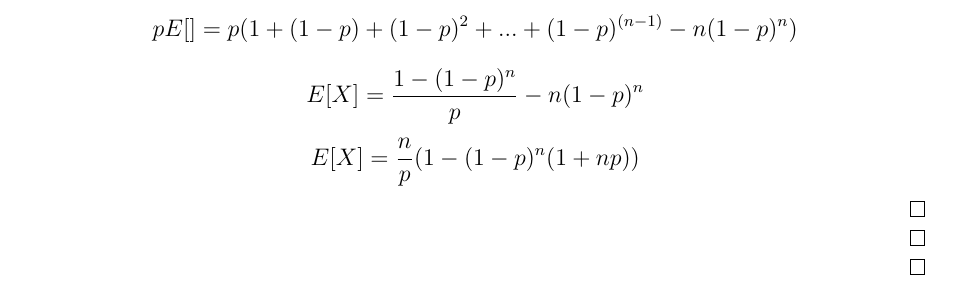
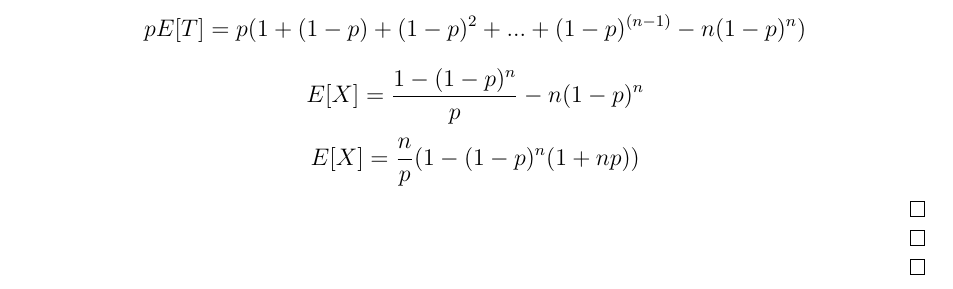
Before and after one commit to tamannakumari001/DAI_Assignment, a LaTeX problem sheet (Assignment 2/Question2.tex): part of page 5 of 5, cut so that both start at the same text. Compiled offline with pdfLaTeX.

Commit message:
2,3,5,6 check

```diff
--- a/Assignment 2/Question2.tex
+++ b/Assignment 2/Question2.tex
@@ -221,7 +221,7 @@ which is the required result.Hence, proven.\\
     Multiplying by 1-p,
     \[(1 - p)E[T] = \sum_{i=1}^n i(1 - p)^i p\]
     Subtracting the two equations,
-    \[pE[] = p(1 + (1-p) + (1-p)^2 + ... + (1-p)^{(n-1)} - n(1-p)^n)\]
+    \[pE[T] = p(1 + (1-p) + (1-p)^2 + ... + (1-p)^{(n-1)} - n(1-p)^n)\]
     \[E[X] = \frac{1 - (1-p)^n}{p} - n(1-p)^n\]
     \[E[X] = \frac{n}{p}(1 - (1-p)^n(1 + np))\]
 
```
Also changed, not shown: Assignment 2/Question2.pdf, 3 other files.
